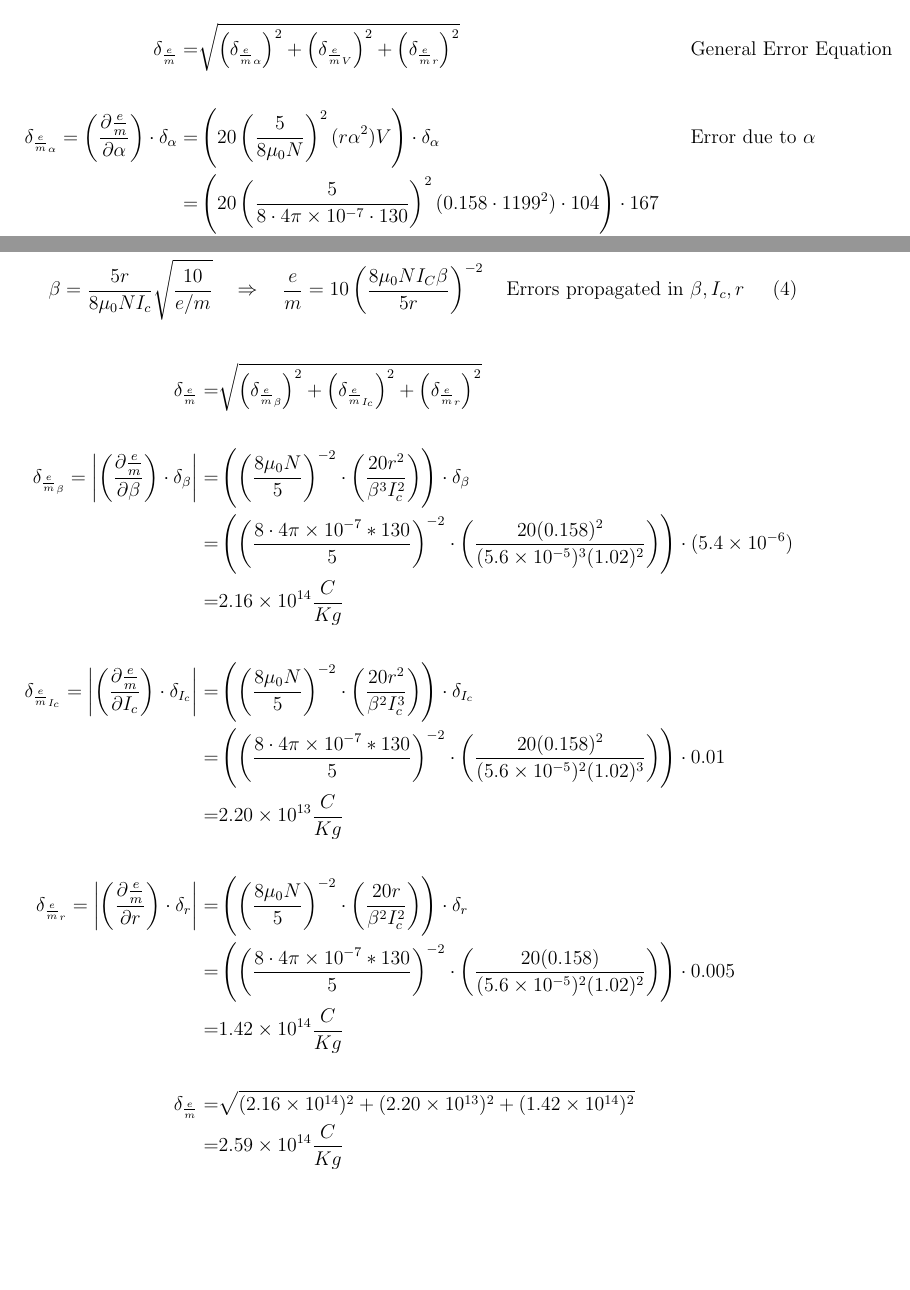
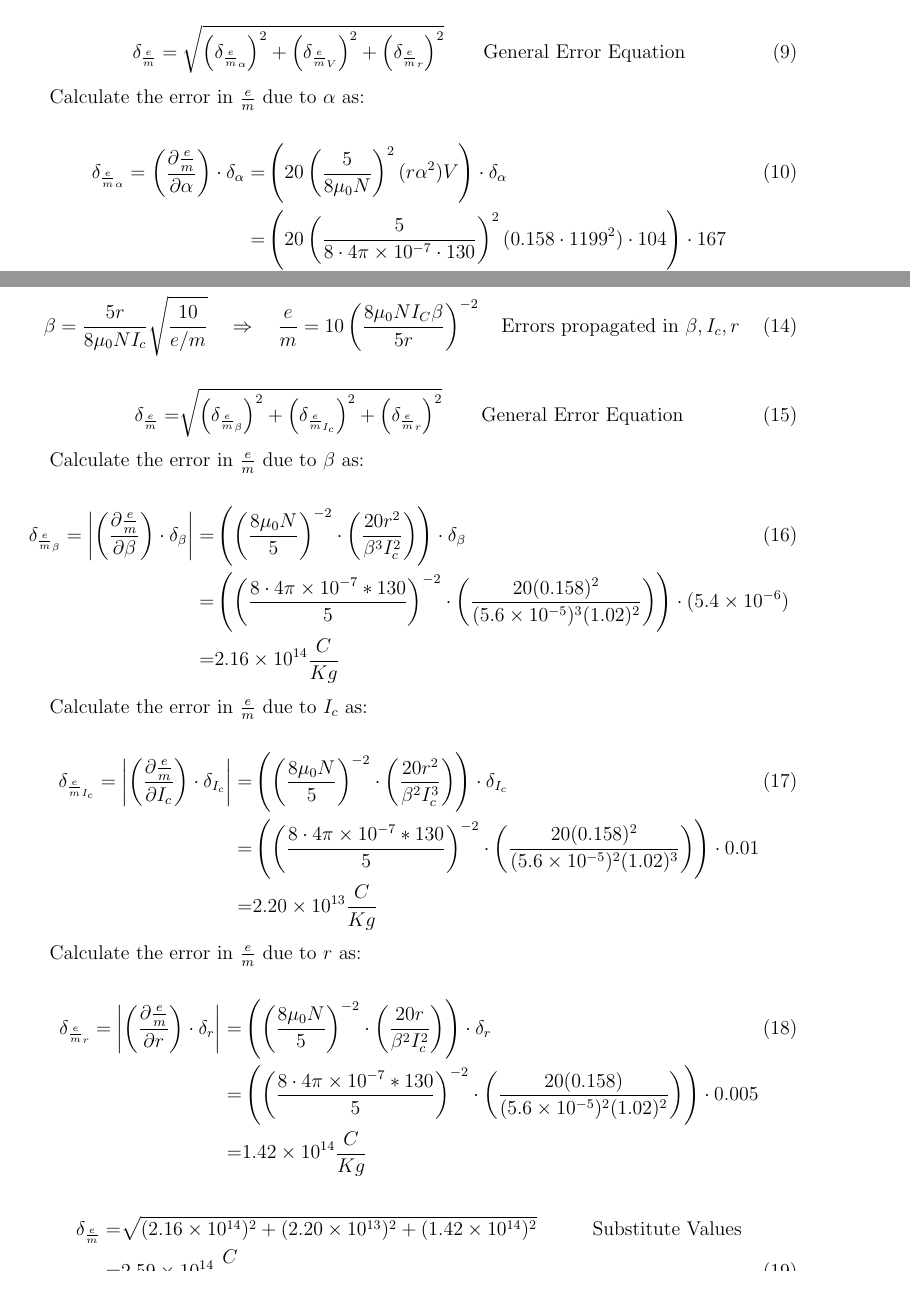
Before and after one commit to trevorswan11/PHYS122, a LaTeX document (Lab/Lab #3B EOM/tcs94_PHYS122_EOM.tex): two parts of pages 6 and 7 of 7, joined at a grey line, cut so that both start at the same text. Compiled offline with pdfLaTeX.

Commit message:
references updated, labeled more equations

```diff
--- a/Lab/Lab #3B EOM/tcs94_PHYS122_EOM.tex
+++ b/Lab/Lab #3B EOM/tcs94_PHYS122_EOM.tex
@@ -189,16 +203,13 @@ This expression was used in determining the errors presented in Table \ref{t_Fix
 \end{equation}
 
-\begin{align*}
-	\delta_\frac{e}{m}=&\sqrt{\paren{\delta_{\frac{e}{m}_\alpha}}^2+\paren{\delta_{\frac{e}{m}_V}}^2+\paren{\delta_{\frac{e}{m}_r}}^2} && \text{General Error Equation} \\ \\
-	\delta_{\frac{e}{m}_\alpha} = \paren{\frac{\partial \frac{e}{m}}{\partial \alpha}}\cdot\delta_\alpha =& \paren{20\paren{\frac{5}{8\mu_0N}}^2(r\alpha^2)V}\cdot\delta_\alpha && \text{Error due to }\alpha \\
-	=& \paren{20\paren{\frac{5}{8\cdot4\pi\times10^{-7}\cdot130}}^2(0.158\cdot1199^2)\cdot104}\cdot167 \\
-	=& 1.15\times10^{18} \frac{C}{Kg} \\ \\
-	\delta_{\frac{e}{m}_V} = \paren{\frac{\partial \frac{e}{m}}{\partial V}}\cdot\delta_V =& \paren{10\paren{\frac{5}{8\mu_0N}}^2(r^2\alpha^2)}\cdot \delta_V && \text{Error due to }V \\
-	=& \paren{10\paren{\frac{5}{8\cdot4\pi\times10^{-7}\cdot130}}^2(0.158^2\cdot1199^2)}\cdot1 \\
-	=& 5.25\times10^{12} \frac{C}{Kg} \\ \\
-	\delta_{\frac{e}{m}_r} = \paren{\frac{\partial \frac{e}{m}}{\partial r}}\cdot\delta_r =& \paren{20\paren{\frac{5}{8\mu_0N}}^2(r^2\alpha)V}\cdot \delta_r && \text{Error due to }r \\
-	=& \paren{20\paren{\frac{5}{8\cdot4\pi\times10^{-7}\cdot130}}^2(0.158^2\cdot1199)\cdot104}\cdot0.005 \\
-	=& 4.38\times10^7 \frac{C}{Kg} \\ \\
-	\delta_\frac{e}{m} =& \sqrt{(1.15\times10^{18})^2+(5.25\times10^{12})^2+(4.38\times10^7)^2} && \text{Substitute Values}\\
-	=& 1.15\times10^{18} \frac{C}{Kg}
-\end{align*}
+\begin{align}
+	\delta_\frac{e}{m}=\sqrt{\paren{\delta_{\frac{e}{m}_\alpha}}^2+\paren{\delta_{\frac{e}{m}_V}}^2+\paren{\delta_{\frac{e}{m}_r}}^2} \qquad \text{General Error Equation} \label{e:FixV_err}
+\end{align}
+
+Calculate the error in $\frac{e}{m}$ due to $\alpha$ as:
+
+\begin{align}
+	\delta_{\frac{e}{m}_\alpha} = \paren{\frac{\partial \frac{e}{m}}{\partial \alpha}}\cdot\delta_\alpha =& \paren{20\paren{\frac{5}{8\mu_0N}}^2(r\alpha^2)V}\cdot\delta_\alpha \label{e:FixV_err_alpha} \\
+	=& \paren{20\paren{\frac{5}{8\cdot4\pi\times10^{-7}\cdot130}}^2(0.158\cdot1199^2)\cdot104}\cdot167 \notag \\
+	=& 1.15\times10^{18} \frac{C}{Kg} \notag
+\end{align}
@@ -212,22 +244,40 @@ This expression was used in determining the errors presented in Table \ref{t_Fix
 	\quad \Rightarrow \quad
 	\frac{e}{m}=10\paren{\frac{8\mu_0N I_C\beta}{5r}}^{-2}
 	\quad \text{Errors propagated in }\beta, I_c, r
-	\label{em_derive_FixA}
-\end{equation}
+	\label{e:em_derive_FixA}
+\end{align}
 
-\begin{align*}
-	\delta_\frac{e}{m}=&\sqrt{\paren{\delta_{\frac{e}{m}_\beta}}^2+\paren{\delta_{\frac{e}{m}_{I_c}}}^2+\paren{\delta_{\frac{e}{m}_r}}^2} \\ \\
-	\delta_{\frac{e}{m}_\beta} = \abs{\paren{\frac{\partial \frac{e}{m}}{\partial \beta}}\cdot\delta_\beta} =& \paren{\paren{\frac{8\mu_0N}{5}}^{-2}\cdot\paren{\frac{20r^2}{\beta^3I_c^2}}}\cdot\delta_\beta \\
-	=& \paren{\paren{\frac{8\cdot4\pi\times10^{-7}*130}{5}}^{-2}\cdot\paren{\frac{20(0.158)^2}{(5.6\times10^{-5})^3(1.02)^2}}}\cdot(5.4\times10^{-6}) \\
-	=& 2.16\times10^{14} \frac{C}{Kg} \\ \\
-	\delta_{\frac{e}{m}_{I_c}} = \abs{\paren{\frac{\partial \frac{e}{m}}{\partial I_c}}\cdot\delta_{I_c}} =& \paren{\paren{\frac{8\mu_0N}{5}}^{-2}\cdot\paren{\frac{20r^2}{\beta^2I_c^3}}}\cdot \delta_{I_c} \\
-	=& \paren{\paren{\frac{8\cdot4\pi\times10^{-7}*130}{5}}^{-2}\cdot\paren{\frac{20(0.158)^2}{(5.6\times10^{-5})^2(1.02)^3}}}\cdot0.01\\
-	=& 2.20\times10^{13} \frac{C}{Kg} \\ \\
-	\delta_{\frac{e}{m}_r} = \abs{\paren{\frac{\partial \frac{e}{m}}{\partial r}}\cdot\delta_r} =& \paren{\paren{\frac{8\mu_0N}{5}}^{-2}\cdot\paren{\frac{20r}{\beta^2I_c^2}}}\cdot \delta_r \\
-	=& \paren{\paren{\frac{8\cdot4\pi\times10^{-7}*130}{5}}^{-2}\cdot\paren{\frac{20(0.158)}{(5.6\times10^{-5})^2(1.02)^2}}}\cdot0.005 \\
-	=& 1.42\times10^{14} \frac{C}{Kg} \\ \\
-	\delta_\frac{e}{m} =& \sqrt{(2.16\times10^{14})^2+(2.20\times10^{13})^2+(1.42\times10^{14})^2} \\
-	=& 2.59\times10^{14} \frac{C}{Kg}
-\end{align*}
+\begin{align}
+	\delta_\frac{e}{m}=&\sqrt{\paren{\delta_{\frac{e}{m}_\beta}}^2+\paren{\delta_{\frac{e}{m}_{I_c}}}^2+\paren{\delta_{\frac{e}{m}_r}}^2} \qquad \text{General Error Equation} \label{e:FixA_err}
+\end{align}
+
+Calculate the error in $\frac{e}{m}$ due to $\beta$ as:
+
+\begin{align}
+	\delta_{\frac{e}{m}_\beta} = \abs{\paren{\frac{\partial \frac{e}{m}}{\partial \beta}}\cdot\delta_\beta} =& \paren{\paren{\frac{8\mu_0N}{5}}^{-2}\cdot\paren{\frac{20r^2}{\beta^3I_c^2}}}\cdot\delta_\beta \label{e:FixA_err_beta} \\
+	=& \paren{\paren{\frac{8\cdot4\pi\times10^{-7}*130}{5}}^{-2}\cdot\paren{\frac{20(0.158)^2}{(5.6\times10^{-5})^3(1.02)^2}}}\cdot(5.4\times10^{-6}) \notag \\
+	=& 2.16\times10^{14} \frac{C}{Kg} \notag
+\end{align}
+
+Calculate the error in $\frac{e}{m}$ due to $I_c$ as:
+
+\begin{align}
+	\delta_{\frac{e}{m}_{I_c}} = \abs{\paren{\frac{\partial \frac{e}{m}}{\partial I_c}}\cdot\delta_{I_c}} =& \paren{\paren{\frac{8\mu_0N}{5}}^{-2}\cdot\paren{\frac{20r^2}{\beta^2I_c^3}}}\cdot \delta_{I_c} \label{e:FixA_err_Ic} \\
+	=& \paren{\paren{\frac{8\cdot4\pi\times10^{-7}*130}{5}}^{-2}\cdot\paren{\frac{20(0.158)^2}{(5.6\times10^{-5})^2(1.02)^3}}}\cdot0.01 \notag \\
+	=& 2.20\times10^{13} \frac{C}{Kg} \notag
+\end{align}
+
+Calculate the error in $\frac{e}{m}$ due to $r$ as:
+
+\begin{align}
+	\delta_{\frac{e}{m}_r} = \abs{\paren{\frac{\partial \frac{e}{m}}{\partial r}}\cdot\delta_r} =& \paren{\paren{\frac{8\mu_0N}{5}}^{-2}\cdot\paren{\frac{20r}{\beta^2I_c^2}}}\cdot \delta_r \label{e:FixA_err_r} \\
+	=& \paren{\paren{\frac{8\cdot4\pi\times10^{-7}*130}{5}}^{-2}\cdot\paren{\frac{20(0.158)}{(5.6\times10^{-5})^2(1.02)^2}}}\cdot0.005 \notag \\
+	=& 1.42\times10^{14} \frac{C}{Kg} \notag
+\end{align}
+
+\begin{align}
+	\delta_\frac{e}{m} =& \sqrt{(2.16\times10^{14})^2+(2.20\times10^{13})^2+(1.42\times10^{14})^2} && \text{Substitute Values} \notag \\
+	=& 2.59\times10^{14} \frac{C}{Kg} \label{v:FixA_err}
+\end{align}
 
 \end{document}
```
Also changed, not shown: Lab/Lab #3B EOM/tcs94_PHYS122_EOM.pdf, Lab/Lab #3B EOM/tcs94_PHYS122_EOM.tex (81 more changed lines), 3 other files.
